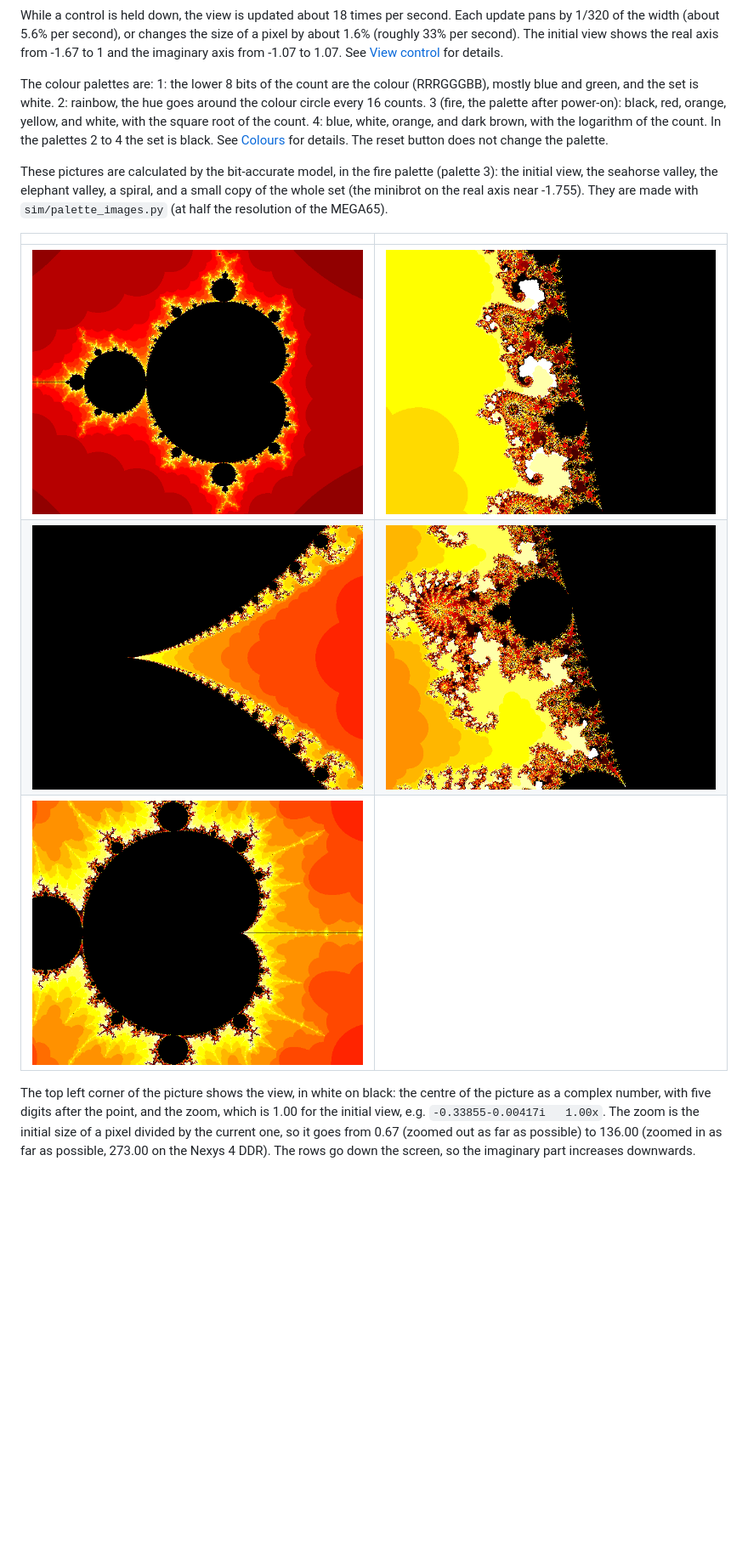
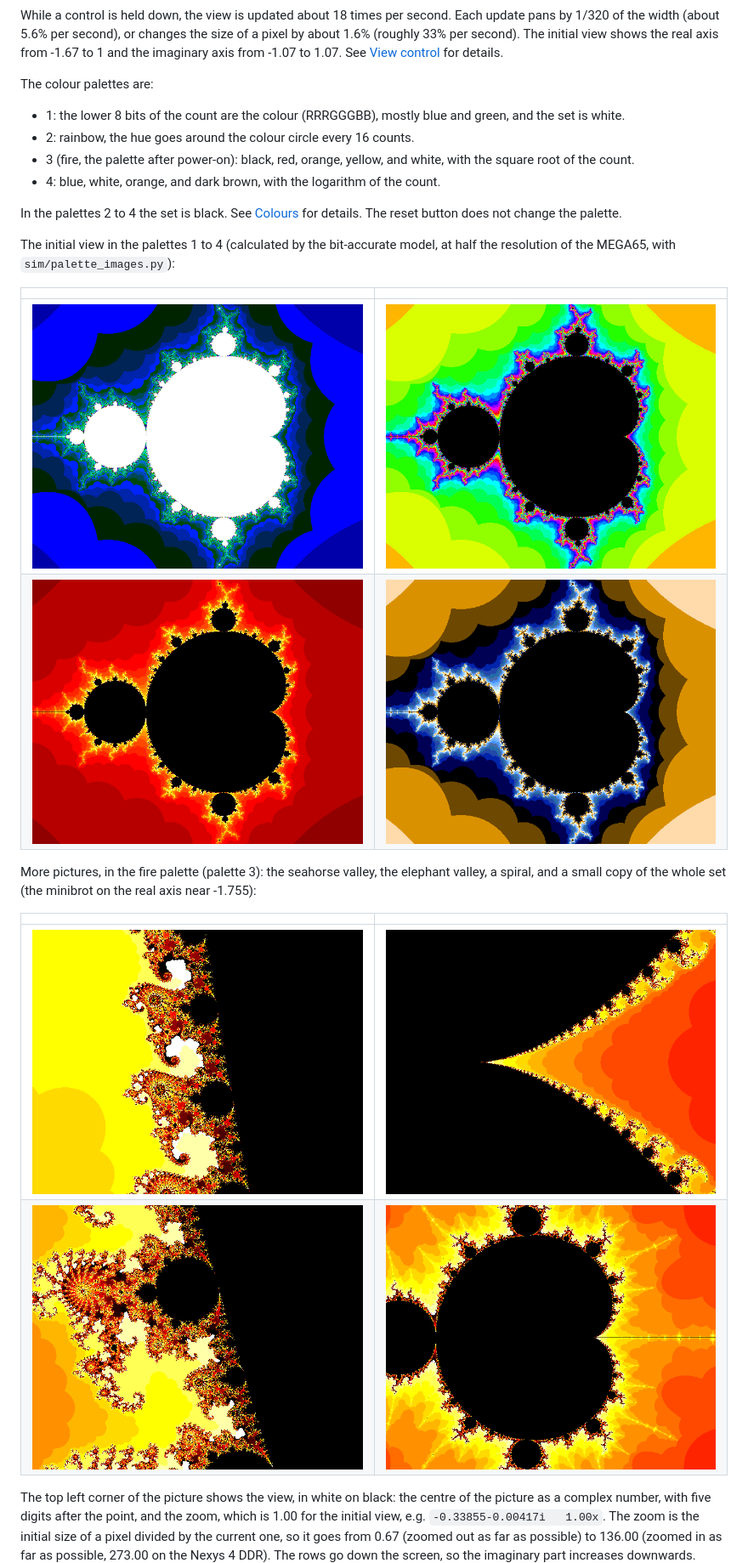
Before and after one commit to MJoergen/MandelbrotMEGA65, a Markdown page: README.md, the part around the change. Shown at 85% size. Rendered like a GitHub page; pictures changed too: doc/mandelbrot_palette1.png (added), doc/mandelbrot_palette2.png (added), doc/mandelbrot_palette4.png (added); blank space fills up the shorter version.

```diff
--- a/README.md
+++ b/README.md
@@ -78,26 +78,34 @@ size of a pixel by about 1.6% (roughly 33% per second). The initial view
 shows the real axis from -1.67 to 1 and the imaginary axis from -1.07 to
 1.07. See [View control](ALGORITHM.md#view-control) for details.
 
-The colour palettes are: 1: the lower 8 bits of
-the count are the colour (RRRGGGBB), mostly blue and green, and the set is
-white. 2: rainbow, the hue goes around the colour circle every 16 counts.
-3 (fire, the palette after power-on): black, red, orange, yellow, and white,
-with the square root of the count. 4: blue, white, orange, and dark brown,
-with the logarithm of the count. In the palettes 2 to 4 the set is black. See
+The colour palettes are:
+* 1: the lower 8 bits of the count are the colour (RRRGGGBB), mostly blue and
+  green, and the set is white.
+* 2: rainbow, the hue goes around the colour circle every 16 counts.
+* 3 (fire, the palette after power-on): black, red, orange, yellow, and white,
+  with the square root of the count.
+* 4: blue, white, orange, and dark brown, with the logarithm of the count.
+
+In the palettes 2 to 4 the set is black. See
 [Colours](ALGORITHM.md#colours) for details. The reset button does not change
 the palette.
 
-These pictures are calculated by the bit-accurate model, in the fire palette
-(palette 3): the initial view, the seahorse valley, the elephant valley, a
-spiral, and a small copy of the whole set (the minibrot on the real axis near
--1.755). They are made with `sim/palette_images.py` (at half the resolution of
-the MEGA65).
+The initial view in the palettes 1 to 4 (calculated by the bit-accurate model,
+at half the resolution of the MEGA65, with `sim/palette_images.py`):
 
 | | |
 | --- | --- |
-| ![The initial view](doc/mandelbrot_initial.png) | ![Seahorse valley](doc/mandelbrot_seahorse.png) |
-| ![Elephant valley](doc/mandelbrot_elephant.png) | ![A spiral](doc/mandelbrot_spiral.png) |
-| ![A minibrot](doc/mandelbrot_minibrot.png) | |
+| ![Palette 1](doc/mandelbrot_palette1.png) | ![Palette 2](doc/mandelbrot_palette2.png) |
+| ![Palette 3](doc/mandelbrot_palette3.png) | ![Palette 4](doc/mandelbrot_palette4.png) |
+
+More pictures, in the fire palette (palette 3): the seahorse valley, the
+elephant valley, a spiral, and a small copy of the whole set (the minibrot on
+the real axis near -1.755):
+
+| | |
+| --- | --- |
+| ![Seahorse valley](doc/mandelbrot_seahorse.png) | ![Elephant valley](doc/mandelbrot_elephant.png) |
+| ![A spiral](doc/mandelbrot_spiral.png) | ![A minibrot](doc/mandelbrot_minibrot.png) |
 
 The top left corner of the picture shows the view, in white on black: the
 centre of the picture as a complex number, with five digits after the point,
```
Also changed, not shown: doc/mandelbrot_palette3.png (renamed from doc/mandelbrot_initial.png), 1 other file.
